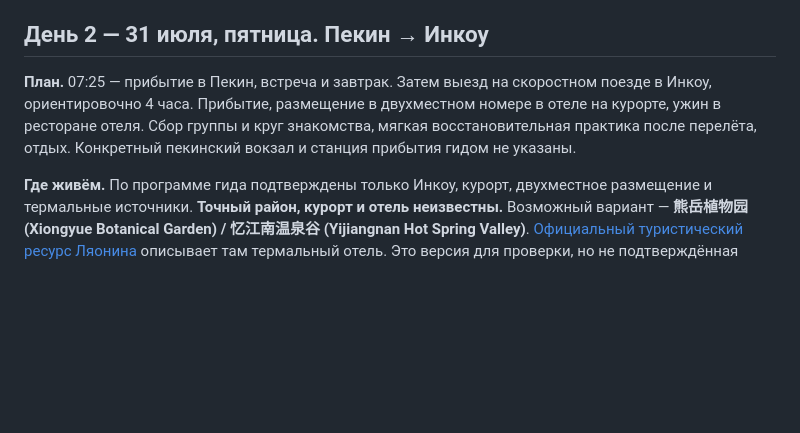
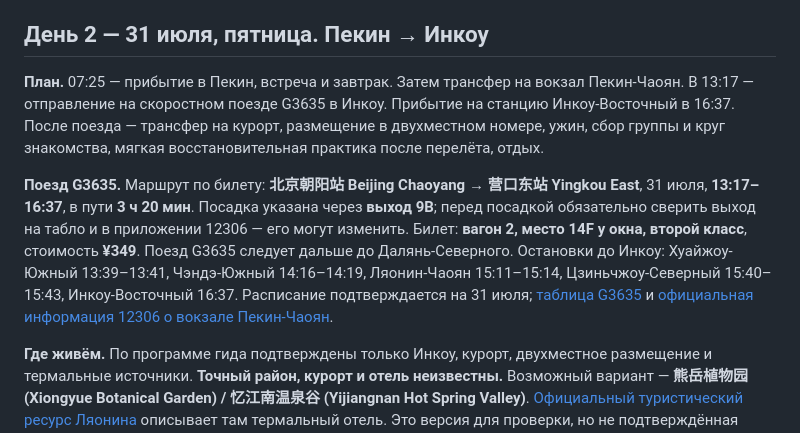
Before and after one commit to Alati-elle/china-tour-2026, a Markdown page: plan.md, the part around the change. Rendered like a GitHub page; blank space fills up the shorter version.

Commit message:
Добавить билет и расписание поезда G3635

```diff
--- a/plan.md
+++ b/plan.md
@@ -21,7 +21,9 @@
 
 ## День 2 — 31 июля, пятница. Пекин → Инкоу
 
-**План.** 07:25 — прибытие в Пекин, встреча и завтрак. Затем выезд на скоростном поезде в Инкоу, ориентировочно 4 часа. Прибытие, размещение в двухместном номере в отеле на курорте, ужин в ресторане отеля. Сбор группы и круг знакомства, мягкая восстановительная практика после перелёта, отдых. Конкретный пекинский вокзал и станция прибытия гидом не указаны.
+**План.** 07:25 — прибытие в Пекин, встреча и завтрак. Затем трансфер на вокзал Пекин-Чаоян. В 13:17 — отправление на скоростном поезде G3635 в Инкоу. Прибытие на станцию Инкоу-Восточный в 16:37. После поезда — трансфер на курорт, размещение в двухместном номере, ужин, сбор группы и круг знакомства, мягкая восстановительная практика после перелёта, отдых.
+
+**Поезд G3635.** Маршрут по билету: **北京朝阳站 Beijing Chaoyang → 营口东站 Yingkou East**, 31 июля, **13:17–16:37**, в пути **3 ч 20 мин**. Посадка указана через **выход 9B**; перед посадкой обязательно сверить выход на табло и в приложении 12306 — его могут изменить. Билет: **вагон 2, место 14F у окна, второй класс**, стоимость **¥349**. Поезд G3635 следует дальше до Далянь-Северного. Остановки до Инкоу: Хуайжоу-Южный 13:39–13:41, Чэндэ-Южный 14:16–14:19, Ляонин-Чаоян 15:11–15:14, Цзиньчжоу-Северный 15:40–15:43, Инкоу-Восточный 16:37. Расписание подтверждается на 31 июля; [таблица G3635](https://www.gaotie.net/train/G3635-G3634/) и [официальная информация 12306 о вокзале Пекин-Чаоян](https://www.12306.cn/mormhweb/czyd_2143/bj/202105/t20210507_613391.html).
 
 **Где живём.** По программе гида подтверждены только Инкоу, курорт, двухместное размещение и термальные источники. **Точный район, курорт и отель неизвестны.** Возможный вариант — **熊岳植物园 (Xiongyue Botanical Garden) / 忆江南温泉谷 (Yijiangnan Hot Spring Valley)**. [Официальный туристический ресурс Ляонина](https://whly.ln.gov.cn/whly/wlzt/sjly/xjbg/674BF7C505DE48AB86714C594DF9C544/index.shtml) описывает там термальный отель. Это версия для проверки, но не подтверждённая гидом локация.
 
```
